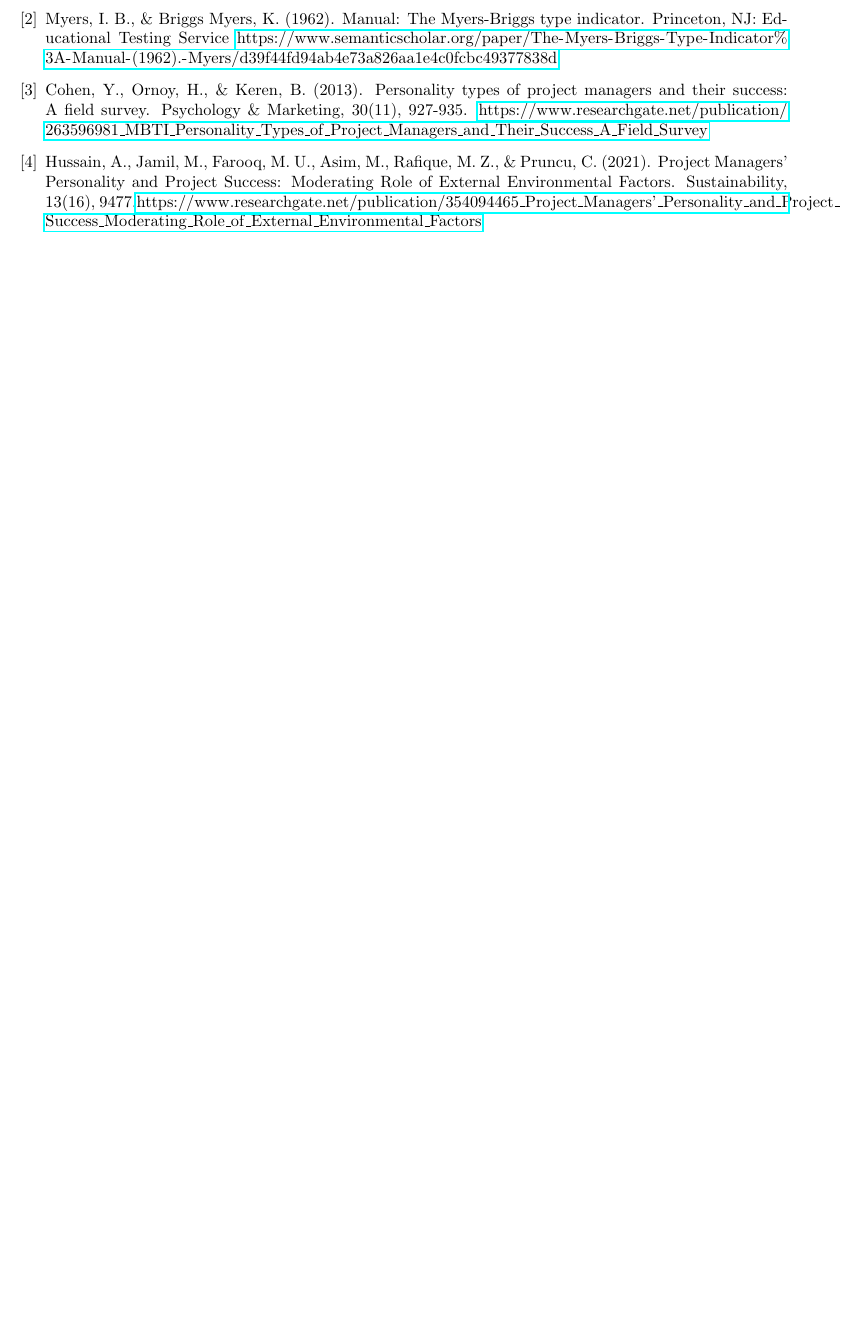
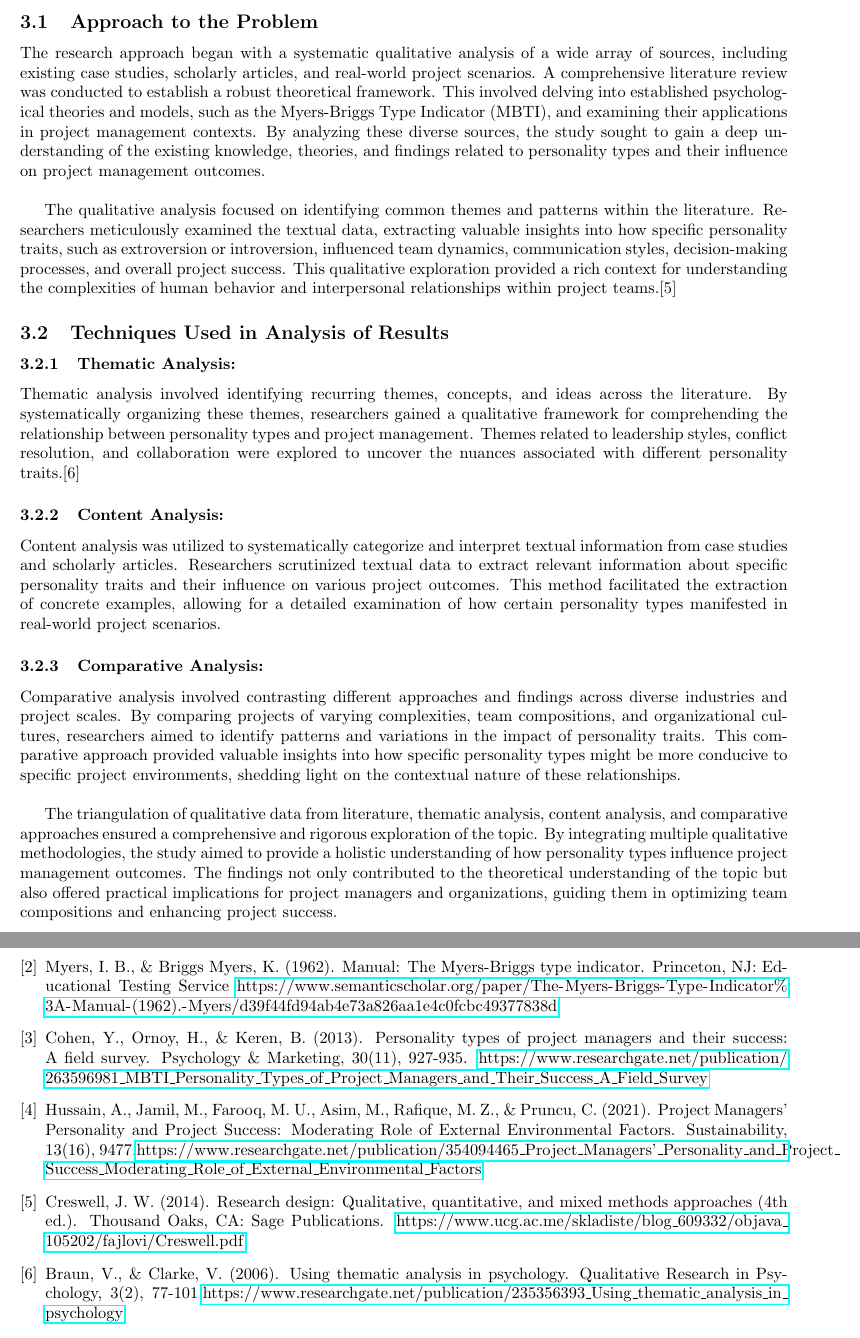
Before and after one commit to SrikarHasthi/SOEN-6841-TAS, a LaTeX paper (Latex Files/main.tex, which reads Latex Files/references.tex): part of page 6 of 6 before the commit and two parts of pages 6 and 7 of 7 after it, the two joined at a grey line, cut at the place of the change, the shorter picture padded with empty space. Compiled offline with pdfLaTeX.

Commit message:
Add files via upload

```diff
--- a/Latex Files/main.tex
+++ b/Latex Files/main.tex
@@ -80,6 +80,25 @@
 
 By delving into these existing studies and theories, this investigation aims to build upon the established knowledge in the field of organizational psychology and project management. By synthesizing this background material with empirical research, the study aims to provide a comprehensive understanding of how specific personality types contribute to successful project management, offering practical implications for professionals and organizations involved in diverse projects.
 
+\pagebreak
+
+
+\section{METHODS \& METHODOLGY}
+
+\subsection{Approach to the Problem}
+The research approach began with a systematic qualitative analysis of a wide array of sources, including existing case studies, scholarly articles, and real-world project scenarios. A comprehensive literature review was conducted to establish a robust theoretical framework. This involved delving into established psychological theories and models, such as the Myers-Briggs Type Indicator (MBTI), and examining their applications in project management contexts. By analyzing these diverse sources, the study sought to gain a deep understanding of the existing knowledge, theories, and findings related to personality types and their influence on project management outcomes.\\
+
+The qualitative analysis focused on identifying common themes and patterns within the literature. Researchers meticulously examined the textual data, extracting valuable insights into how specific personality traits, such as extroversion or introversion, influenced team dynamics, communication styles, decision-making processes, and overall project success. This qualitative exploration provided a rich context for understanding the complexities of human behavior and interpersonal relationships within project teams.[5]
+
+\subsection{Techniques Used in Analysis of Results}
+
+\subsubsection{Thematic Analysis: } Thematic analysis involved identifying recurring themes, concepts, and ideas across the literature. By systematically organizing these themes, researchers gained a qualitative framework for comprehending the relationship between personality types and project management. Themes related to leadership styles, conflict resolution, and collaboration were explored to uncover the nuances associated with different personality traits.[6]
+
+\subsubsection{Content Analysis: } Content analysis was utilized to systematically categorize and interpret textual information from case studies and scholarly articles. Researchers scrutinized textual data to extract relevant information about specific personality traits and their influence on various project outcomes. This method facilitated the extraction of concrete examples, allowing for a detailed examination of how certain personality types manifested in real-world project scenarios.
+
+\subsubsection{Comparative Analysis: } Comparative analysis involved contrasting different approaches and findings across diverse industries and project scales. By comparing projects of varying complexities, team compositions, and organizational cultures, researchers aimed to identify patterns and variations in the impact of personality traits. This comparative approach provided valuable insights into how specific personality types might be more conducive to specific project environments, shedding light on the contextual nature of these relationships.\\
+
+The triangulation of qualitative data from literature, thematic analysis, content analysis, and comparative approaches ensured a comprehensive and rigorous exploration of the topic. By integrating multiple qualitative methodologies, the study aimed to provide a holistic understanding of how personality types influence project management outcomes. The findings not only contributed to the theoretical understanding of the topic but also offered practical implications for project managers and organizations, guiding them in optimizing team compositions and enhancing project success.
 
 \pagebreak
 \input{references.tex}
--- a/Latex Files/references.tex
+++ b/Latex Files/references.tex
@@ -9,4 +9,8 @@
 
         \item Hussain, A., Jamil, M., Farooq, M. U., Asim, M., Rafique, M. Z., \& Pruncu, C. (2021). Project Managers’ Personality and Project Success: Moderating Role of External Environmental Factors. Sustainability, 13(16), 9477.\url{https://www.researchgate.net/publication/354094465_Project_Managers'_Personality_and_Project_Success_Moderating_Role_of_External_Environmental_Factors}
 
+        \item Creswell, J. W. (2014). Research design: Qualitative, quantitative, and mixed methods approaches (4th ed.). Thousand Oaks, CA: Sage Publications. \url{https://www.ucg.ac.me/skladiste/blog_609332/objava_105202/fajlovi/Creswell.pdf}
+
+        \item Braun, V., \& Clarke, V. (2006). Using thematic analysis in psychology. Qualitative Research in Psychology, 3(2), 77-101.\url{https://www.researchgate.net/publication/235356393_Using_thematic_analysis_in_psychology}
+
     \end{enumerate}
```
